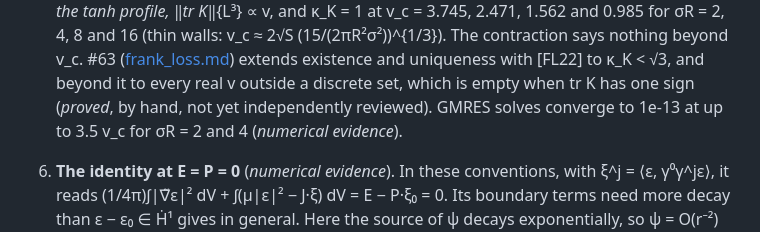
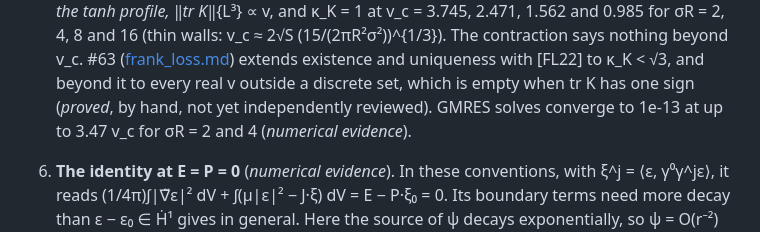
Before and after one commit to nmoinvaz/negative-mass, a Markdown page: notes/warp/mass_bounds.md, the part around the change. Drawn GitHub-style.

Commit message:
notes/warp: quote the largest GMRES speed of #63 exactly

```diff
--- a/notes/warp/mass_bounds.md
+++ b/notes/warp/mass_bounds.md
@@ -61,7 +61,7 @@ with lapse 1, shift β_x = −v f and K_ij = ½(∂_iβ_j + ∂_jβ_i). It is th
    v_c ≈ 2√S (15/(2πR²σ²))^{1/3}). The contraction says nothing beyond v_c. #63 ([frank_loss.md](frank_loss.md))
    extends existence and uniqueness with [FL22] to κ_K < √3, and beyond it to every real v outside a discrete set,
    which is empty when tr K has one sign (*proved*, by hand, not yet independently reviewed). GMRES solves converge to
-   1e-13 at up to 3.5 v_c for σR = 2 and 4 (*numerical evidence*).
+   1e-13 at up to 3.47 v_c for σR = 2 and 4 (*numerical evidence*).
 6. **The identity at E = P = 0** (*numerical evidence*). In these conventions, with ξ^j = ⟨ε, γ⁰γ^jε⟩, it reads
    (1/4π)∫|∇̃ε|² dV + ∫(μ|ε|² − J·ξ) dV = E − P·ξ₀ = 0. Its boundary terms need more decay than ε − ε₀ ∈ Ḣ¹ gives in
    general. Here the source of ψ decays exponentially, so ψ = O(r⁻²) and they vanish ([review.md](review.md) gap 2).
```
